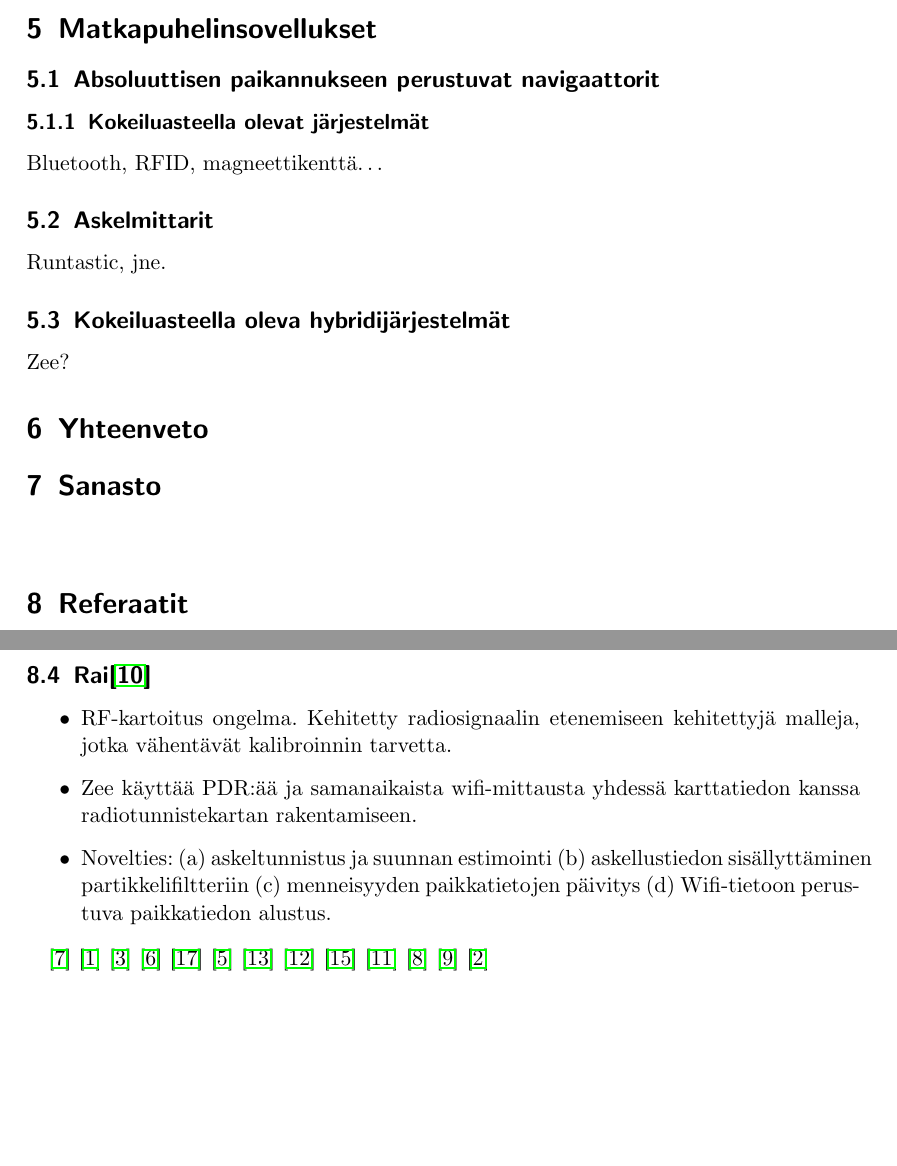
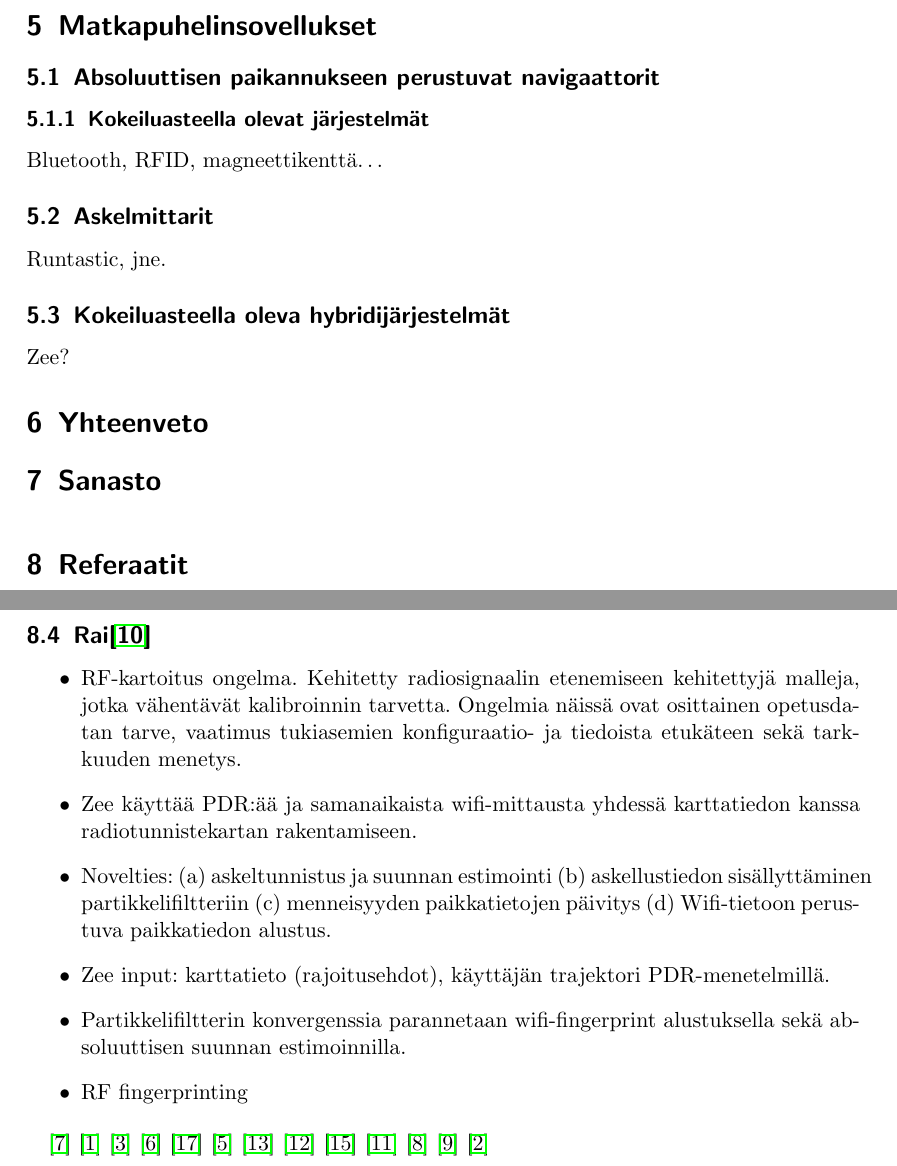
Before and after one commit to jarnoharno/kandi, a LaTeX document (aine.tex): two parts of pages 3 and 6 of 8, joined at a grey line, cut so that both start at the same text, the shorter picture padded with empty space. Compiled offline with pdfLaTeX.

Commit message:
some zee

```diff
--- a/aine.tex
+++ b/aine.tex
@@ -74,7 +73,6 @@ Zee?
 
 \section{Sanasto}
 
-\glsaddall
 \printglossaries
 
 \section{Referaatit}
@@ -196,12 +194,19 @@ Zee?
 \subsection{Rai\cite{rai2012zee}}
 \begin{itemize}
   \item RF-kartoitus ongelma. Kehitetty radiosignaalin etenemiseen kehitettyjä
-    malleja, jotka vähentävät kalibroinnin tarvetta.
+    malleja, jotka vähentävät kalibroinnin tarvetta. Ongelmia näissä ovat
+    osittainen opetusdatan tarve, vaatimus tukiasemien konfiguraatio- ja
+    tiedoista etukäteen sekä tarkkuuden menetys.
   \item Zee käyttää PDR:ää ja samanaikaista wifi-mittausta yhdessä karttatiedon
     kanssa radiotunnistekartan rakentamiseen.
   \item Novelties: (a) askeltunnistus ja suunnan estimointi (b) askellustiedon
     sisällyttäminen partikkelifiltteriin (c) menneisyyden paikkatietojen
     päivitys (d) Wifi-tietoon perustuva paikkatiedon alustus.
+  \item Zee input: karttatieto (rajoitusehdot), käyttäjän trajektori
+    PDR-menetelmillä.
+  \item Partikkelifiltterin konvergenssia parannetaan wifi-fingerprint
+    alustuksella sekä absoluuttisen suunnan estimoinnilla.
+  \item RF fingerprinting
 \end{itemize}
 
 \cite{li2012reliable}
```
Also changed, not shown: aine.tex (7 more changed lines).
